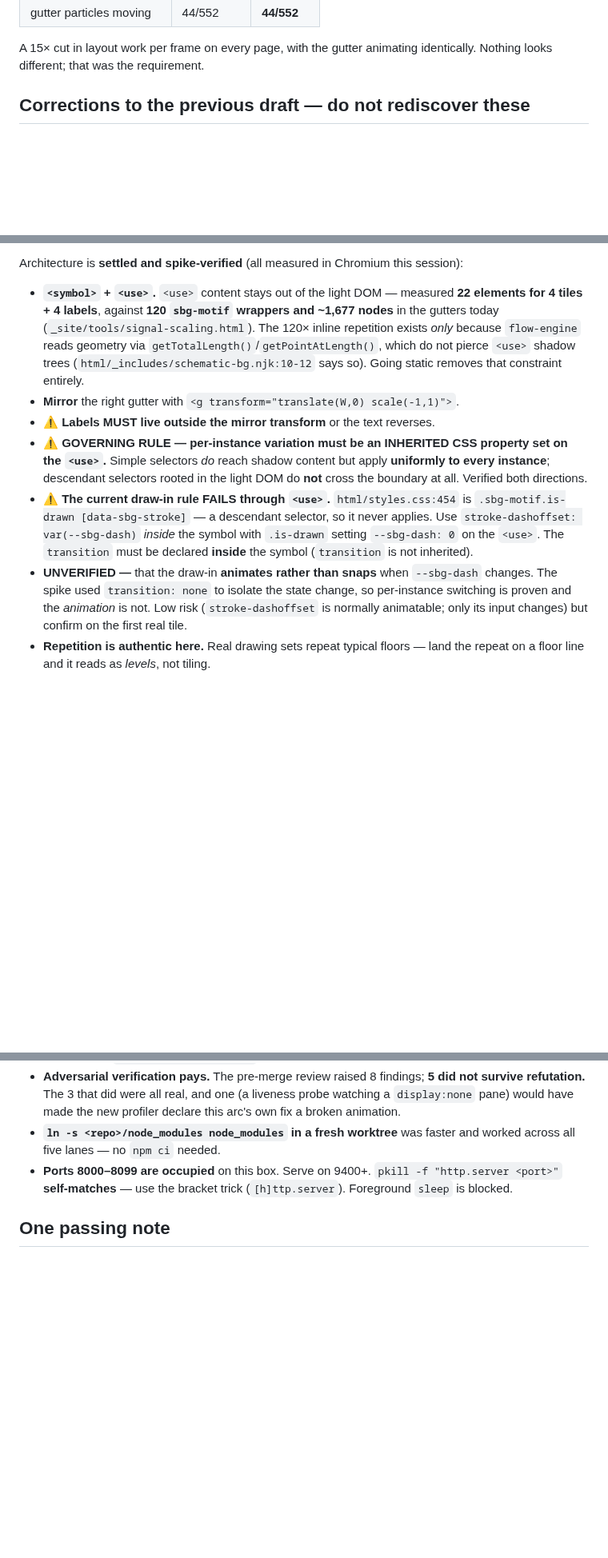
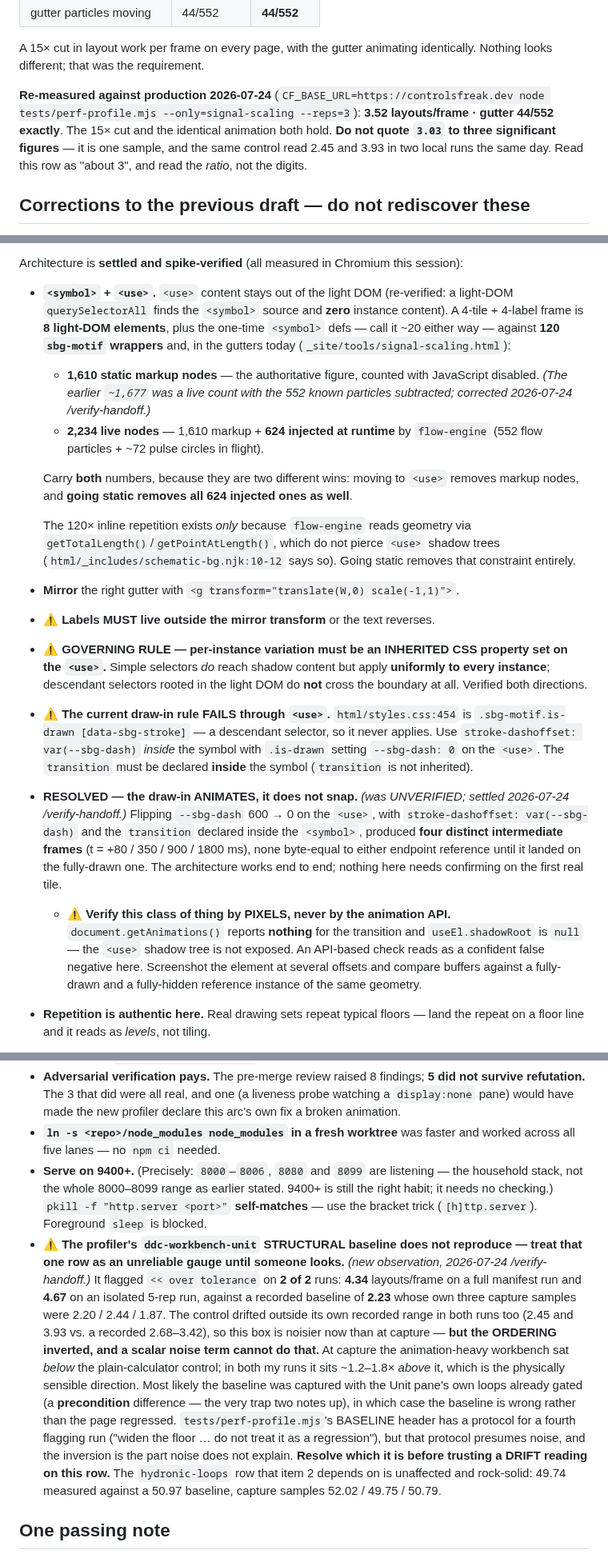
Before and after one commit to EWH2000/controlsfreak.dev, a Markdown page: docs/next-session-handoff.md, 3 parts joined by grey strips. Shown at 80% size. Rendered like a GitHub page; blank space fills up the shorter version.

Commit message:
docs: record the /verify-handoff pass on the next-session brief
Ran /verify-handoff against docs/next-session-handoff.md at d38664d: 47
factual claims extracted, 38 verified, 5 corrected, 4 unverifiable. The
corrections are applied in place with their evidence so the next session
does not re-derive them.

The five corrections: the gutter's node count (~1,677 -> 1,610 static
markup nodes, plus 624 injected at runtime -- two different wins, and the
old figure conflated them); the self-suspending rAF idiom's location
(flow-engine.js:285-303 is only where `looping` is declared; the idiom is
:462-475 + :521-523); "the remote is main only" (four merged arc branches
survive next to origin/main); the head commit; and the occupied-port
range. They share one failure mode -- a number or location carried
forward from an ad-hoc measurement without being re-derived.

Two additions matter more than the corrections. The one claim the draft
flagged UNVERIFIED -- whether the scroll draw-in animates or snaps
through <use> -- is RESOLVED as animating, re-spiked from scratch by
pixel differencing, because the animation API reports nothing for a
<use> shadow tree and reads as a confident false negative. And a new
finding: the profiler's ddc-workbench-unit STRUCTURAL baseline does not
reproduce, flagging on 2 of 2 runs with its ordering inverted against
the control, which a scalar noise term cannot explain.

Co-Authored-By: Claude Opus 5 (1M context) <noreply@anthropic.com>
Claude-Session: https://claude.ai/code/session_01Y8t3u2LPh3dKMiXfqC1hYt

```diff
--- a/docs/next-session-handoff.md
+++ b/docs/next-session-handoff.md
@@ -66,6 +86,13 @@ README).
 
 A 15× cut in layout work per frame on every page, with the gutter animating
 identically. Nothing looks different; that was the requirement.
+
+**Re-measured against production 2026-07-24** (`CF_BASE_URL=https://controlsfreak.dev
+node tests/perf-profile.mjs --only=signal-scaling --reps=3`): **3.52
+layouts/frame · gutter 44/552 exactly**. The 15× cut and the identical
+animation both hold. **Do not quote `3.03` to three significant figures** —
+it is one sample, and the same control read 2.45 and 3.93 in two local runs
+the same day. Read this row as "about 3", and read the *ratio*, not the digits.
 
 ## Corrections to the previous draft — do not rediscover these
 
@@ -108,9 +135,22 @@ dead.
 Architecture is **settled and spike-verified** (all measured in Chromium this
 session):
 
-- **`<symbol>` + `<use>`.** `<use>` content stays out of the light DOM —
-  measured **22 elements for 4 tiles + 4 labels**, against **120 `sbg-motif`
-  wrappers and ~1,677 nodes** in the gutters today (`_site/tools/signal-scaling.html`).
+- **`<symbol>` + `<use>`.** `<use>` content stays out of the light DOM
+  (re-verified: a light-DOM `querySelectorAll` finds the `<symbol>` source and
+  **zero** instance content). A 4-tile + 4-label frame is **8 light-DOM
+  elements**, plus the one-time `<symbol>` defs — call it ~20 either way —
+  against **120 `sbg-motif` wrappers** and, in the gutters today
+  (`_site/tools/signal-scaling.html`):
+  - **1,610 static markup nodes** — the authoritative figure, counted with
+    JavaScript disabled. *(The earlier `~1,677` was a live count with the 552
+    known particles subtracted; corrected 2026-07-24 /verify-handoff.)*
+  - **2,234 live nodes** — 1,610 markup + **624 injected at runtime** by
+    `flow-engine` (552 flow particles + ~72 pulse circles in flight).
+
+  Carry **both** numbers, because they are two different wins: moving to
+  `<use>` removes markup nodes, and **going static removes all 624 injected
+  ones as well**.
+
   The 120× inline repetition exists *only* because `flow-engine` reads geometry
   via `getTotalLength()`/`getPointAtLength()`, which do not pierce `<use>`
   shadow trees (`html/_includes/schematic-bg.njk:10-12` says so). Going static
@@ -127,11 +167,19 @@ session):
   `stroke-dashoffset: var(--sbg-dash)` *inside* the symbol with `.is-drawn`
   setting `--sbg-dash: 0` on the `<use>`. The `transition` must be declared
   **inside** the symbol (`transition` is not inherited).
-- **UNVERIFIED —** that the draw-in **animates rather than snaps** when
-  `--sbg-dash` changes. The spike used `transition: none` to isolate the state
-  change, so per-instance switching is proven and the *animation* is not.
-  Low risk (`stroke-dashoffset` is normally animatable; only its input
-  changes) but confirm on the first real tile.
+- **RESOLVED — the draw-in ANIMATES, it does not snap.** *(was UNVERIFIED;
+  settled 2026-07-24 /verify-handoff.)* Flipping `--sbg-dash` 600 → 0 on the
+  `<use>`, with `stroke-dashoffset: var(--sbg-dash)` and the `transition`
+  declared inside the `<symbol>`, produced **four distinct intermediate
+  frames** (t = +80 / 350 / 900 / 1800 ms), none byte-equal to either endpoint
+  reference until it landed on the fully-drawn one. The architecture works
+  end to end; nothing here needs confirming on the first real tile.
+  - **⚠️ Verify this class of thing by PIXELS, never by the animation API.**
+    `document.getAnimations()` reports **nothing** for the transition and
+    `useEl.shadowRoot` is `null` — the `<use>` shadow tree is not exposed. An
+    API-based check reads as a confident false negative here. Screenshot the
+    element at several offsets and compare buffers against a fully-drawn and a
+    fully-hidden reference instance of the same geometry.
 - **Repetition is authentic here.** Real drawing sets repeat typical floors —
   land the repeat on a floor line and it reads as *levels*, not tiling.
 
@@ -227,9 +279,32 @@ task (ongoing, tune-in-place, no code).
   profiler declare this arc's own fix a broken animation.
 - **`ln -s <repo>/node_modules node_modules` in a fresh worktree** was faster
   and worked across all five lanes — no `npm ci` needed.
-- **Ports 8000–8099 are occupied** on this box. Serve on 9400+. `pkill -f
+- **Serve on 9400+.** (Precisely: `8000`–`8006`, `8080` and `8099` are
+  listening — the household stack, not the whole 8000–8099 range as earlier
+  stated. 9400+ is still the right habit; it needs no checking.) `pkill -f
   "http.server <port>"` **self-matches** — use the bracket trick
   (`[h]ttp.server`). Foreground `sleep` is blocked.
+- **⚠️ The profiler's `ddc-workbench-unit` STRUCTURAL baseline does not
+  reproduce — treat that one row as an unreliable gauge until someone looks.**
+  *(new observation, 2026-07-24 /verify-handoff.)* It flagged `<< over
+  tolerance` on **2 of 2** runs: **4.34** layouts/frame on a full manifest run
+  and **4.67** on an isolated 5-rep run, against a recorded baseline of
+  **2.23** whose own three capture samples were 2.20 / 2.44 / 1.87. The
+  control drifted outside its own recorded range in both runs too (2.45 and
+  3.93 vs. a recorded 2.68–3.42), so this box is noisier now than at capture —
+  **but the ORDERING inverted, and a scalar noise term cannot do that.** At
+  capture the animation-heavy workbench sat *below* the plain-calculator
+  control; in both my runs it sits ~1.2–1.8× *above* it, which is the
+  physically sensible direction. Most likely the baseline was captured with the
+  Unit pane's own loops already gated (a **precondition** difference — the very
+  trap two notes up), in which case the baseline is wrong rather than the page
+  regressed. `tests/perf-profile.mjs`'s BASELINE header has a protocol for a
+  fourth flagging run ("widen the floor … do not treat it as a regression"),
+  but that protocol presumes noise, and the inversion is the part noise does
+  not explain. **Resolve which it is before trusting a DRIFT reading on this
+  row.** The `hydronic-loops` row that item 2 depends on is unaffected and
+  rock-solid: 49.74 measured against a 50.97 baseline, capture samples
+  52.02 / 49.75 / 50.79.
 
 ## One passing note
 
```
Also changed, not shown: other parts of docs/next-session-handoff.md (+31 -7 lines).
